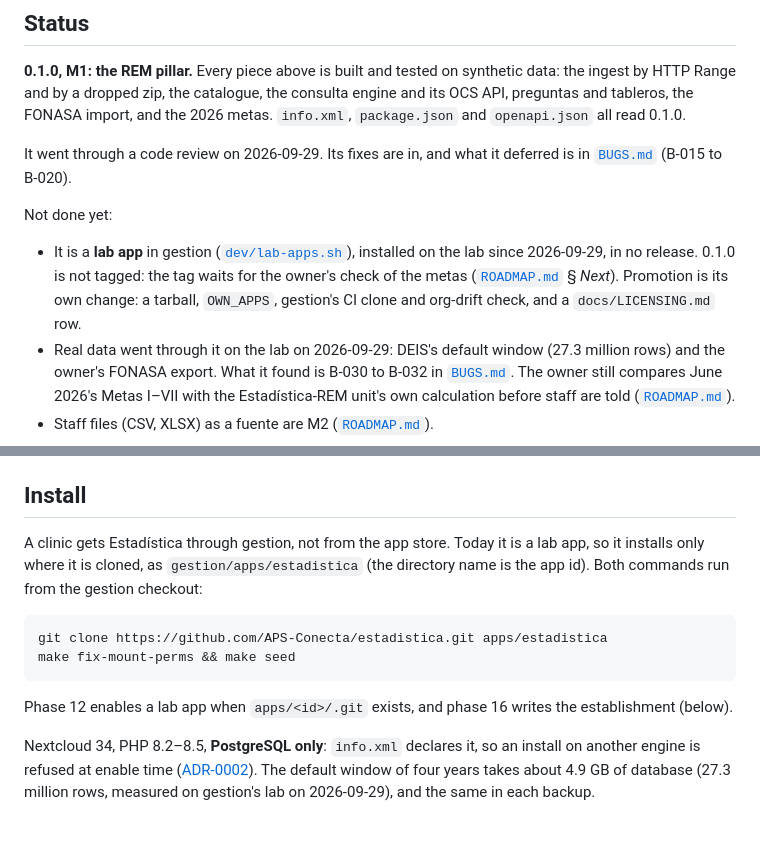
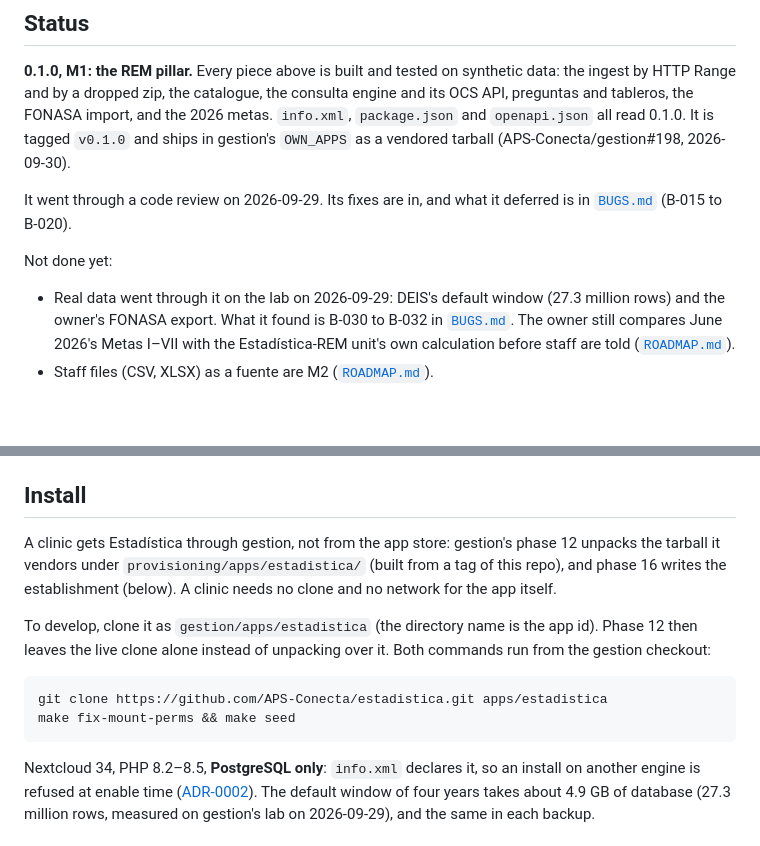
Before and after one commit to APS-Conecta/estadistica, a Markdown page: README.md, 2 parts joined by grey strips. Rendered like a GitHub page; blank space fills up the shorter version.

```diff
--- a/README.md
+++ b/README.md
@@ -26,17 +26,14 @@ it to any group.
 
 **0.1.0, M1: the REM pillar.** Every piece above is built and tested on synthetic data: the ingest by HTTP Range
 and by a dropped zip, the catalogue, the consulta engine and its OCS API, preguntas and tableros, the FONASA import,
-and the 2026 metas. `info.xml`, `package.json` and `openapi.json` all read 0.1.0.
+and the 2026 metas. `info.xml`, `package.json` and `openapi.json` all read 0.1.0. It is tagged `v0.1.0` and
+ships in gestion's `OWN_APPS` as a vendored tarball (APS-Conecta/gestion#198, 2026-09-30).
 
 It went through a code review on 2026-09-29. Its fixes are in, and what it deferred is in [`BUGS.md`](BUGS.md)
 (B-015 to B-020).
 
 Not done yet:
 
-- It is a **lab app** in gestion ([`dev/lab-apps.sh`](https://github.com/APS-Conecta/gestion/blob/main/dev/lab-apps.sh)),
-  installed on the lab since 2026-09-29, in no release. 0.1.0 is not tagged: the tag waits for the owner's
-  check of the metas ([`ROADMAP.md`](ROADMAP.md) § *Next*). Promotion is its own change: a tarball, `OWN_APPS`,
-  gestion's CI clone and org-drift check, and a `docs/LICENSING.md` row.
 - Real data went through it on the lab on 2026-09-29: DEIS's default window (27.3 million rows) and the owner's
   FONASA export. What it found is B-030 to B-032 in [`BUGS.md`](BUGS.md). The owner still compares June 2026's
   Metas I–VII with the Estadística-REM unit's own calculation before staff are told ([`ROADMAP.md`](ROADMAP.md)).
@@ -62,14 +59,15 @@ stack.
 
 ## Install
 
-A clinic gets Estadística through gestion, not from the app store. Today it is a lab app, so it installs only where
-it is cloned, as `gestion/apps/estadistica` (the directory name is the app id). Both commands run from the gestion
-checkout:
+A clinic gets Estadística through gestion, not from the app store: gestion's phase 12 unpacks the tarball it vendors
+under `provisioning/apps/estadistica/` (built from a tag of this repo), and phase 16 writes the establishment (below).
+A clinic needs no clone and no network for the app itself.
+
+To develop, clone it as `gestion/apps/estadistica` (the directory name is the app id). Phase 12 then leaves the live
+clone alone instead of unpacking over it. Both commands run from the gestion checkout:
 
     git clone https://github.com/APS-Conecta/estadistica.git apps/estadistica
     make fix-mount-perms && make seed
-
-Phase 12 enables a lab app when `apps/<id>/.git` exists, and phase 16 writes the establishment (below).
 
 Nextcloud 34, PHP 8.2–8.5, **PostgreSQL only**: `info.xml` declares it, so an install on another engine is refused at
 enable time ([ADR-0002](docs/adr/0002-postgresql-only.md)). The default window of four years takes about 4.9 GB of
```
Also changed, not shown: ROADMAP.md (+5 -6 lines).
